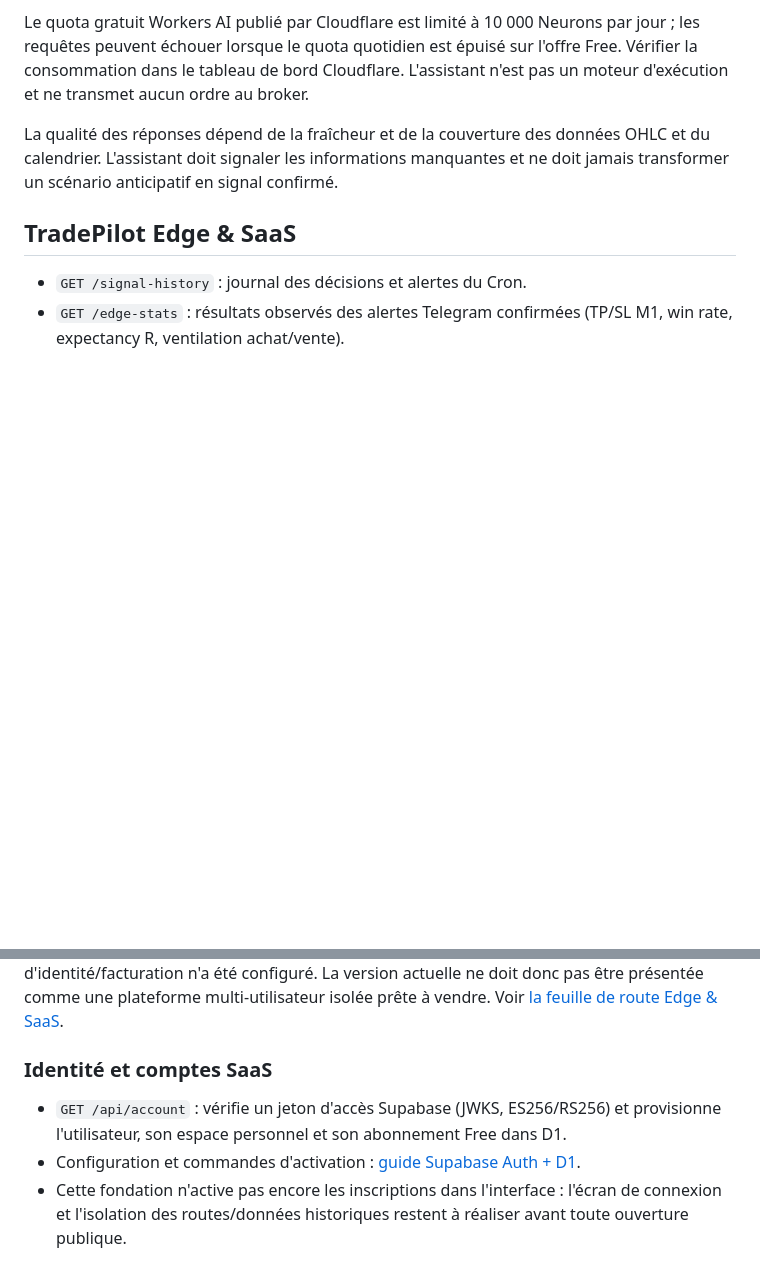
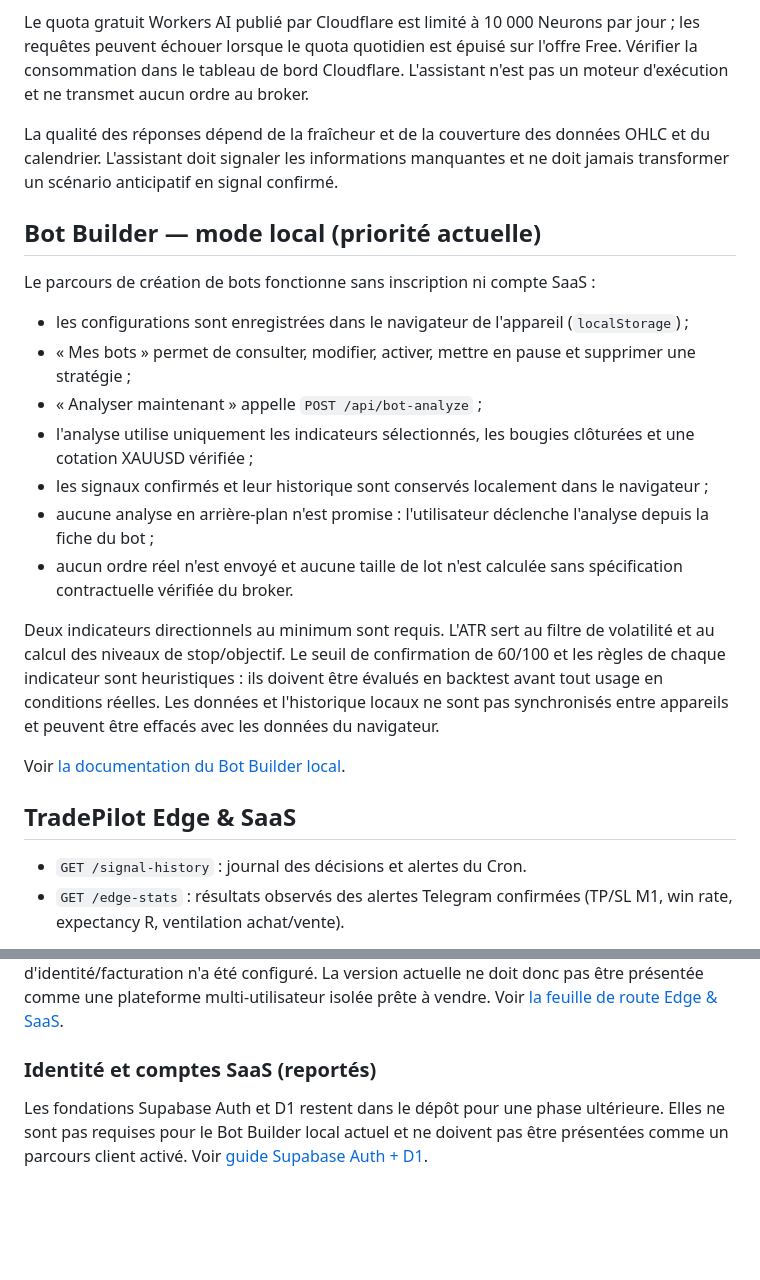
Before and after one commit to williampaurent-art/tradepilot-ai, a Markdown page: README.md, 2 parts joined by grey strips. Drawn GitHub-style; blank space fills up the shorter version.

Commit message:
Document local bot builder and analysis workflow

```diff
--- a/README.md
+++ b/README.md
@@ -49,6 +49,22 @@ Le quota gratuit Workers AI publié par Cloudflare est limité à 10 000 Neurons
 La qualité des réponses dépend de la fraîcheur et de la couverture des données OHLC et du calendrier. L'assistant doit signaler les informations manquantes et ne doit jamais transformer un scénario anticipatif en signal confirmé.
 
 
+
+## Bot Builder — mode local (priorité actuelle)
+
+Le parcours de création de bots fonctionne sans inscription ni compte SaaS :
+- les configurations sont enregistrées dans le navigateur de l'appareil (`localStorage`) ;
+- « Mes bots » permet de consulter, modifier, activer, mettre en pause et supprimer une stratégie ;
+- « Analyser maintenant » appelle `POST /api/bot-analyze` ;
+- l'analyse utilise uniquement les indicateurs sélectionnés, les bougies clôturées et une cotation XAUUSD vérifiée ;
+- les signaux confirmés et leur historique sont conservés localement dans le navigateur ;
+- aucune analyse en arrière-plan n'est promise : l'utilisateur déclenche l'analyse depuis la fiche du bot ;
+- aucun ordre réel n'est envoyé et aucune taille de lot n'est calculée sans spécification contractuelle vérifiée du broker.
+
+Deux indicateurs directionnels au minimum sont requis. L'ATR sert au filtre de volatilité et au calcul des niveaux de stop/objectif. Le seuil de confirmation de 60/100 et les règles de chaque indicateur sont heuristiques : ils doivent être évalués en backtest avant tout usage en conditions réelles. Les données et l'historique locaux ne sont pas synchronisés entre appareils et peuvent être effacés avec les données du navigateur.
+
+Voir [la documentation du Bot Builder local](docs/LOCAL_BOT_BUILDER.md).
+
 ## TradePilot Edge & SaaS
 
 - `GET /signal-history` : journal des décisions et alertes du Cron.
@@ -58,8 +74,6 @@ TradePilot Edge suit les alertes confirmées et mesure leurs résultats à parti
 
 Le schéma SaaS multi-espace (utilisateurs, workspaces, rôles, abonnements, droits, connexions broker en lecture seule et journal d'audit) est préparé dans `migrations/0001_saas_core.sql`. Il n'est pas encore activé : aucun binding D1 ni fournisseur d'identité/facturation n'a été configuré. La version actuelle ne doit donc pas être présentée comme une plateforme multi-utilisateur isolée prête à vendre. Voir [la feuille de route Edge & SaaS](docs/TRADEPILOT_EDGE_SAAS.md).
 
-### Identité et comptes SaaS
+### Identité et comptes SaaS (reportés)
 
-- `GET /api/account` : vérifie un jeton d'accès Supabase (JWKS, ES256/RS256) et provisionne l'utilisateur, son espace personnel et son abonnement Free dans D1.
-- Configuration et commandes d'activation : [guide Supabase Auth + D1](docs/SUPABASE_D1_SETUP.md).
-- Cette fondation n'active pas encore les inscriptions dans l'interface : l'écran de connexion et l'isolation des routes/données historiques restent à réaliser avant toute ouverture publique.
+Les fondations Supabase Auth et D1 restent dans le dépôt pour une phase ultérieure. Elles ne sont pas requises pour le Bot Builder local actuel et ne doivent pas être présentées comme un parcours client activé. Voir [guide Supabase Auth + D1](docs/SUPABASE_D1_SETUP.md).
```
